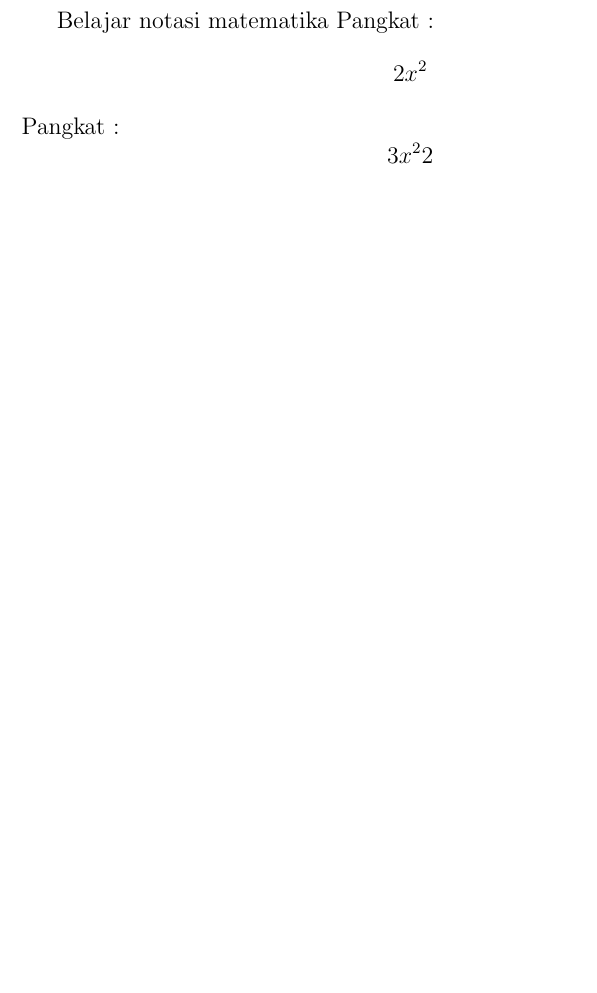
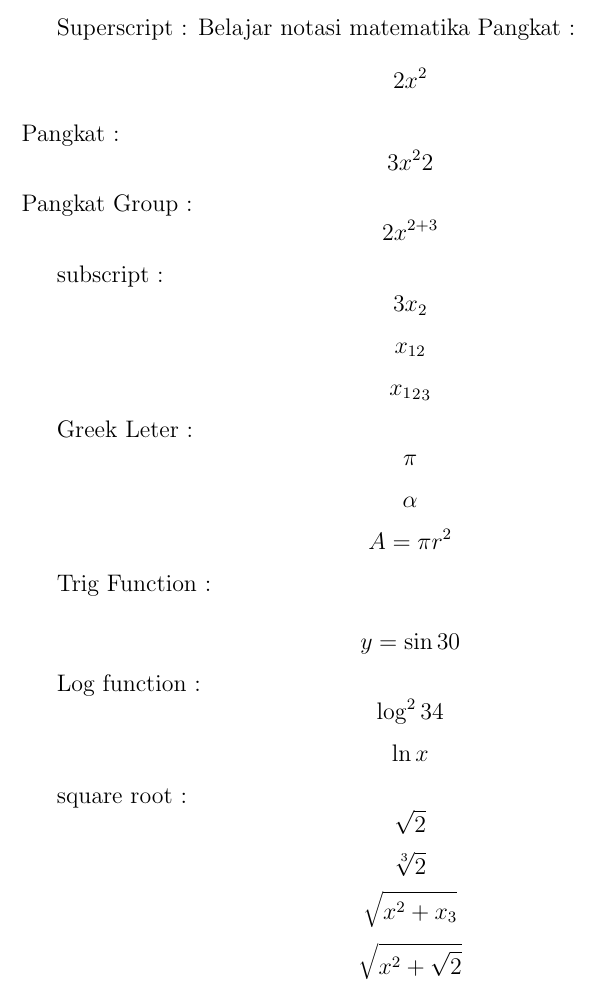
Before and after one commit to frestea09/02-notasi-matematika-latex, a LaTeX document (notifikasi matematika.tex): part of the page, cut so that both start at the same text, the shorter picture padded with empty space. Compiled offline with pdfLaTeX.

Commit message:
tambah sqrt

```diff
--- a/notifikasi matematika.tex
+++ b/notifikasi matematika.tex
@@ -1,7 +1,33 @@
 \documentclass[12pt]{article}
 
 \begin{document}
+	Superscript :
 	Belajar notasi matematika
 	Pangkat : $$2x^2$$
 	Pangkat : $$3x^22$$
+	Pangkat Group : $$2x^{2+3}$$
+
+	subscript :
+	$$3x_2$$
+	$$x_{12}$$
+	$${{x_1}_2}_3$$
+
+	Greek Leter :
+	$$\pi$$
+	$$\alpha$$
+	$$A = \pi r^2$$
+
+	Trig Function :
+
+	$$y = \sin{30}$$
+
+	Log function :
+	$$ \log^2{34}$$
+	$$\ln{x}$$
+
+	square root :
+	$$\sqrt{2}$$
+	$$\sqrt[3]{2}$$
+	$$\sqrt{x^2+x_3}$$
+	$$\sqrt{x^2+\sqrt{2}}$$
 \end{document}
```
Also changed, not shown: notifikasi matematika.pdf, 2 other files.
